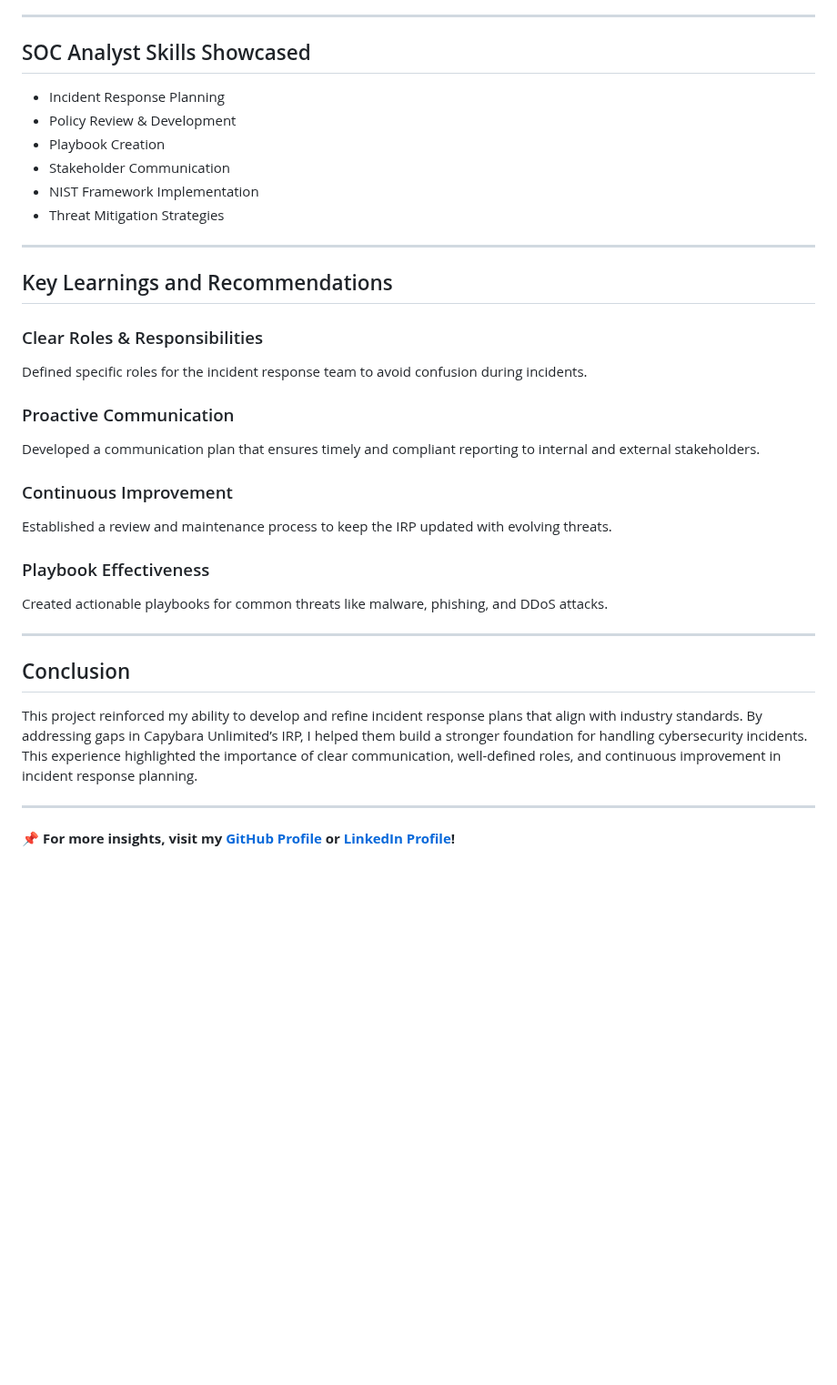
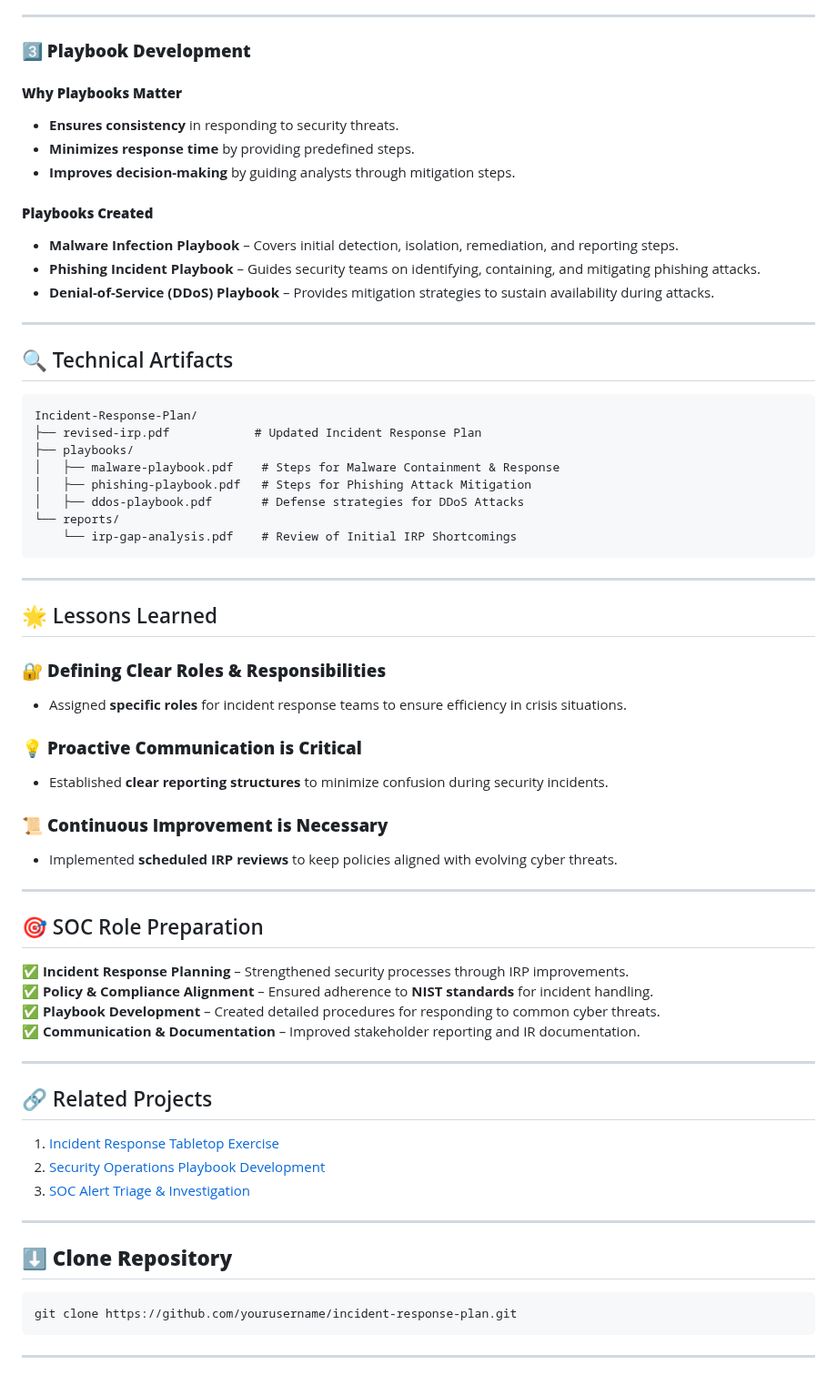
Before and after one commit to EnoMada/EnoMada, a Markdown page: projects/IRP_review_capybara_unlimited.md, the part around one of its changes. Shown at 91% size. Drawn GitHub-style; blank space fills up the shorter version.

````diff
--- a/projects/IRP_review_capybara_unlimited.md
+++ b/projects/IRP_review_capybara_unlimited.md
@@ -33,35 +64,69 @@ Improve Capybara Unlimited’s incident response capabilities by revising their
 
 ---
 
-## SOC Analyst Skills Showcased
-- Incident Response Planning
-- Policy Review & Development
-- Playbook Creation
-- Stakeholder Communication
-- NIST Framework Implementation
-- Threat Mitigation Strategies
+### **3️⃣ Playbook Development**
+
+#### **Why Playbooks Matter**
+- **Ensures consistency** in responding to security threats.
+- **Minimizes response time** by providing predefined steps.
+- **Improves decision-making** by guiding analysts through mitigation steps.
+
+#### **Playbooks Created**
+- **Malware Infection Playbook** – Covers initial detection, isolation, remediation, and reporting steps.
+- **Phishing Incident Playbook** – Guides security teams on identifying, containing, and mitigating phishing attacks.
+- **Denial-of-Service (DDoS) Playbook** – Provides mitigation strategies to sustain availability during attacks.
 
 ---
 
-## Key Learnings and Recommendations
+## 🔍 Technical Artifacts
 
-### Clear Roles & Responsibilities
-Defined specific roles for the incident response team to avoid confusion during incidents.
-
-### Proactive Communication
-Developed a communication plan that ensures timely and compliant reporting to internal and external stakeholders.
-
-### Continuous Improvement
-Established a review and maintenance process to keep the IRP updated with evolving threats.
-
-### Playbook Effectiveness
-Created actionable playbooks for common threats like malware, phishing, and DDoS attacks.
+```plaintext
+Incident-Response-Plan/
+├── revised-irp.pdf            # Updated Incident Response Plan
+├── playbooks/
+│   ├── malware-playbook.pdf    # Steps for Malware Containment & Response
+│   ├── phishing-playbook.pdf   # Steps for Phishing Attack Mitigation
+│   ├── ddos-playbook.pdf       # Defense strategies for DDoS Attacks
+└── reports/
+    └── irp-gap-analysis.pdf    # Review of Initial IRP Shortcomings
+```
 
 ---
 
-## Conclusion
-This project reinforced my ability to develop and refine incident response plans that align with industry standards. By addressing gaps in Capybara Unlimited’s IRP, I helped them build a stronger foundation for handling cybersecurity incidents. This experience highlighted the importance of clear communication, well-defined roles, and continuous improvement in incident response planning.
+## 🌟 Lessons Learned
+
+### 🔐 **Defining Clear Roles & Responsibilities**
+- Assigned **specific roles** for incident response teams to ensure efficiency in crisis situations.
+
+### 💡 **Proactive Communication is Critical**
+- Established **clear reporting structures** to minimize confusion during security incidents.
+
+### 📜 **Continuous Improvement is Necessary**
+- Implemented **scheduled IRP reviews** to keep policies aligned with evolving cyber threats.
 
 ---
 
-📌 **For more insights, visit my [GitHub Profile](https://github.com/EnoMada) or [LinkedIn Profile](https://www.linkedin.com/in/kylesportfolio/)!**
+## 🎯 SOC Role Preparation
+
+✅ **Incident Response Planning** – Strengthened security processes through IRP improvements.
+✅ **Policy & Compliance Alignment** – Ensured adherence to **NIST standards** for incident handling.
+✅ **Playbook Development** – Created detailed procedures for responding to common cyber threats.
+✅ **Communication & Documentation** – Improved stakeholder reporting and IR documentation.
+
+---
+
+## 🔗 Related Projects
+
+1. [Incident Response Tabletop Exercise](#)
+2. [Security Operations Playbook Development](#)
+3. [SOC Alert Triage & Investigation](#)
+
+---
+
+## ⬇️ **Clone Repository**
+
+```bash
+git clone https://github.com/yourusername/incident-response-plan.git
+```
+
+---
````
Also changed, not shown: other parts of projects/IRP_review_capybara_unlimited.md (+50 -19 lines).
